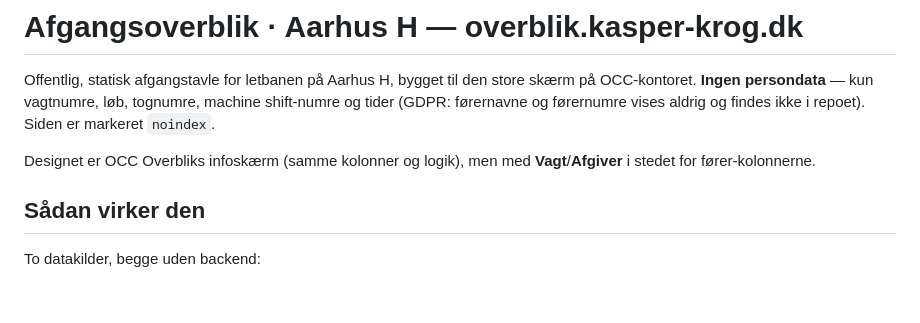
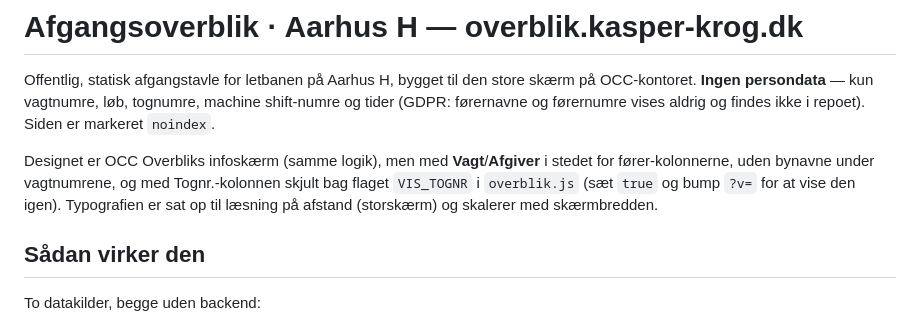
Before and after one commit to KasperKrog92/overblik, a Markdown page: README.md, the part around the change. Rendered like a GitHub page; blank space fills up the shorter version.

Commit message:
README: kolonneafvigelser fra den interne infoskærm og VIS_TOGNR beskrevet
Co-Authored-By: Claude Fable 5 <noreply@anthropic.com>

```diff
--- a/README.md
+++ b/README.md
@@ -5,8 +5,11 @@ skærm på OCC-kontoret. **Ingen persondata** — kun vagtnumre, løb, tognumre,
 machine shift-numre og tider (GDPR: førernavne og førernumre vises aldrig og
 findes ikke i repoet). Siden er markeret `noindex`.
 
-Designet er OCC Overbliks infoskærm (samme kolonner og logik), men med
-**Vagt**/**Afgiver** i stedet for fører-kolonnerne.
+Designet er OCC Overbliks infoskærm (samme logik), men med **Vagt**/**Afgiver**
+i stedet for fører-kolonnerne, uden bynavne under vagtnumrene, og med
+Tognr.-kolonnen skjult bag flaget `VIS_TOGNR` i `overblik.js` (sæt `true` og
+bump `?v=` for at vise den igen). Typografien er sat op til læsning på afstand
+(storskærm) og skalerer med skærmbredden.
 
 ## Sådan virker den
 
```
